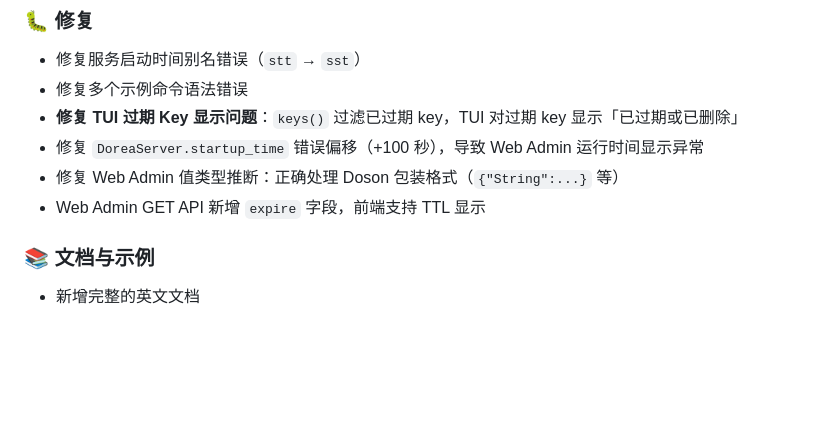
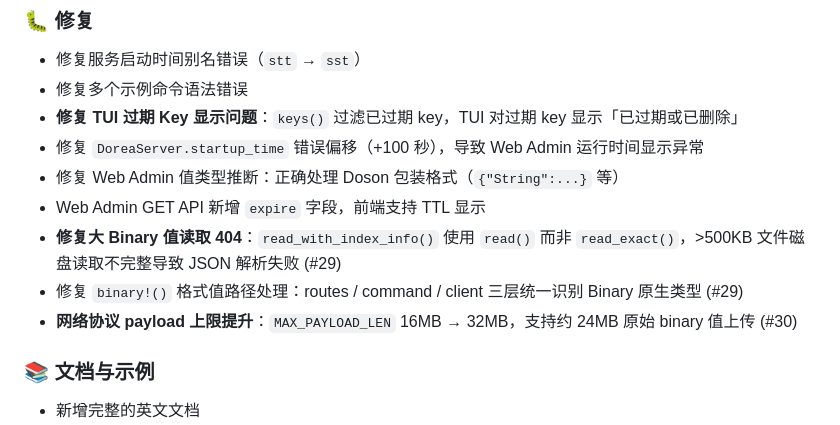
Before and after one commit to mrxiaozhuox/dorea, a Markdown page: CHANGELOG.md, the part around the change. GitHub-like rendering; blank space fills up the shorter version.

Commit message:
docs: 更新 CHANGELOG — #29 read_exact + #30 32MB payload (#31)

```diff
--- a/CHANGELOG.md
+++ b/CHANGELOG.md
@@ -60,6 +60,9 @@
 - 修复 `DoreaServer.startup_time` 错误偏移（+100 秒），导致 Web Admin 运行时间显示异常
 - 修复 Web Admin 值类型推断：正确处理 Doson 包装格式（`{"String":...}` 等）
 - Web Admin GET API 新增 `expire` 字段，前端支持 TTL 显示
+- **修复大 Binary 值读取 404**：`read_with_index_info()` 使用 `read()` 而非 `read_exact()`，>500KB 文件磁盘读取不完整导致 JSON 解析失败 (#29)
+- 修复 `binary!()` 格式值路径处理：routes / command / client 三层统一识别 Binary 原生类型 (#29)
+- **网络协议 payload 上限提升**：`MAX_PAYLOAD_LEN` 16MB → 32MB，支持约 24MB 原始 binary 值上传 (#30)
 
 ### 📚 文档与示例
 
```
